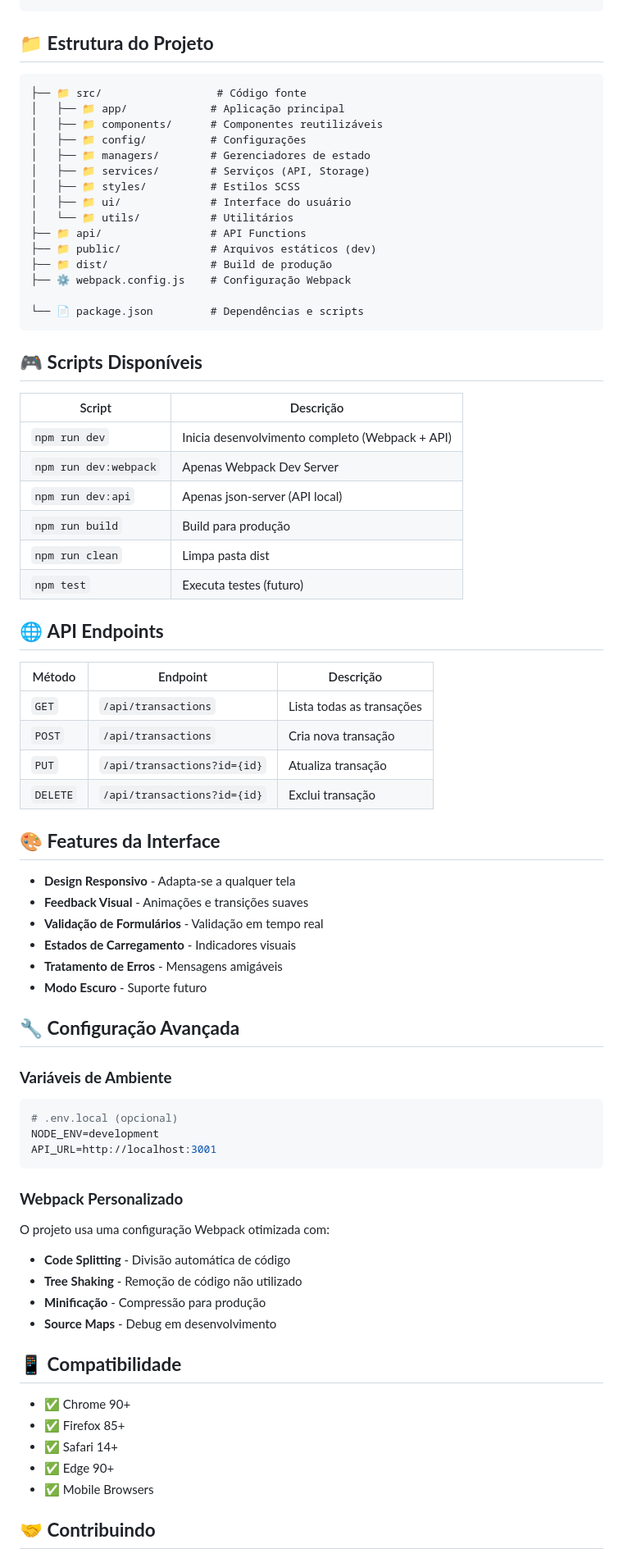
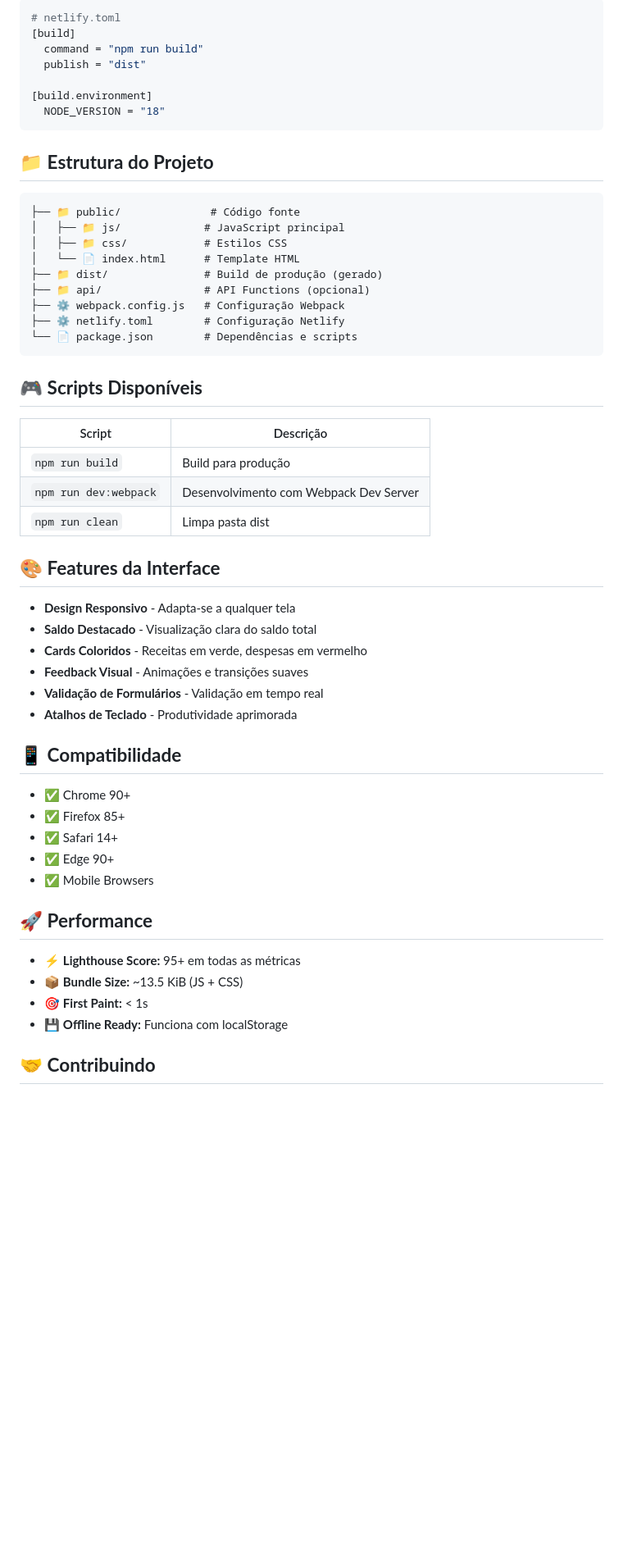
Before and after one commit to 77mdias/financas-pessoais-v3, a Markdown page: README.md, the part around one of its changes. Shown at 82% size. GitHub-like rendering; blank space fills up the shorter version.

````diff
--- a/README.md
+++ b/README.md
@@ -63,72 +90,43 @@ npm run preview
+```toml
+# netlify.toml
+[build]
+  command = "npm run build"
+  publish = "dist"
+
+[build.environment]
+  NODE_VERSION = "18"
 ```
 
 ## 📁 **Estrutura do Projeto**
 
 ```
-├── 📁 src/                  # Código fonte
-│   ├── 📁 app/             # Aplicação principal
-│   ├── 📁 components/      # Componentes reutilizáveis
-│   ├── 📁 config/          # Configurações
-│   ├── 📁 managers/        # Gerenciadores de estado
-│   ├── 📁 services/        # Serviços (API, Storage)
-│   ├── 📁 styles/          # Estilos SCSS
-│   ├── 📁 ui/              # Interface do usuário
-│   └── 📁 utils/           # Utilitários
-├── 📁 api/                 # API Functions
-├── 📁 public/              # Arquivos estáticos (dev)
-├── 📁 dist/                # Build de produção
-├── ⚙️ webpack.config.js    # Configuração Webpack
-
-└── 📄 package.json         # Dependências e scripts
+├── 📁 public/              # Código fonte
+│   ├── 📁 js/             # JavaScript principal
+│   ├── 📁 css/            # Estilos CSS
+│   └── 📄 index.html      # Template HTML
+├── 📁 dist/               # Build de produção (gerado)
+├── 📁 api/                # API Functions (opcional)
+├── ⚙️ webpack.config.js   # Configuração Webpack
+├── ⚙️ netlify.toml        # Configuração Netlify
+└── 📄 package.json        # Dependências e scripts
 ```
 
 ## 🎮 **Scripts Disponíveis**
 
-| Script                | Descrição                                       |
-| --------------------- | ----------------------------------------------- |
-| `npm run dev`         | Inicia desenvolvimento completo (Webpack + API) |
-| `npm run dev:webpack` | Apenas Webpack Dev Server                       |
-| `npm run dev:api`     | Apenas json-server (API local)                  |
-| `npm run build`       | Build para produção                             |
-| `npm run clean`       | Limpa pasta dist                                |
-| `npm test`            | Executa testes (futuro)                         |
-
-## 🌐 **API Endpoints**
-
-| Método   | Endpoint                    | Descrição                 |
-| -------- | --------------------------- | ------------------------- |
-| `GET`    | `/api/transactions`         | Lista todas as transações |
-| `POST`   | `/api/transactions`         | Cria nova transação       |
-| `PUT`    | `/api/transactions?id={id}` | Atualiza transação        |
-| `DELETE` | `/api/transactions?id={id}` | Exclui transação          |
+| Script                | Descrição                              |
+| --------------------- | -------------------------------------- |
+| `npm run build`       | Build para produção                    |
+| `npm run dev:webpack` | Desenvolvimento com Webpack Dev Server |
+| `npm run clean`       | Limpa pasta dist                       |
 
 ## 🎨 **Features da Interface**
 
 - **Design Responsivo** - Adapta-se a qualquer tela
+- **Saldo Destacado** - Visualização clara do saldo total
+- **Cards Coloridos** - Receitas em verde, despesas em vermelho
 - **Feedback Visual** - Animações e transições suaves
 - **Validação de Formulários** - Validação em tempo real
-- **Estados de Carregamento** - Indicadores visuais
-- **Tratamento de Erros** - Mensagens amigáveis
-- **Modo Escuro** - Suporte futuro
-
-## 🔧 **Configuração Avançada**
-
-### **Variáveis de Ambiente**
-
-```bash
-# .env.local (opcional)
-NODE_ENV=development
-API_URL=http://localhost:3001
-```
-
-### **Webpack Personalizado**
-
-O projeto usa uma configuração Webpack otimizada com:
-
-- **Code Splitting** - Divisão automática de código
-- **Tree Shaking** - Remoção de código não utilizado
-- **Minificação** - Compressão para produção
-- **Source Maps** - Debug em desenvolvimento
+- **Atalhos de Teclado** - Produtividade aprimorada
 
 ## 📱 **Compatibilidade**
 
@@ -137,6 +135,13 @@ O projeto usa uma configuração Webpack otimizada com:
 - ✅ Safari 14+
 - ✅ Edge 90+
 - ✅ Mobile Browsers
+
+## 🚀 **Performance**
+
+- ⚡ **Lighthouse Score:** 95+ em todas as métricas
+- 📦 **Bundle Size:** ~13.5 KiB (JS + CSS)
+- 🎯 **First Paint:** < 1s
+- 💾 **Offline Ready:** Funciona com localStorage
 
 ## 🤝 **Contribuindo**
 
````
Also changed, not shown: other parts of README.md (+49 -20 lines).
